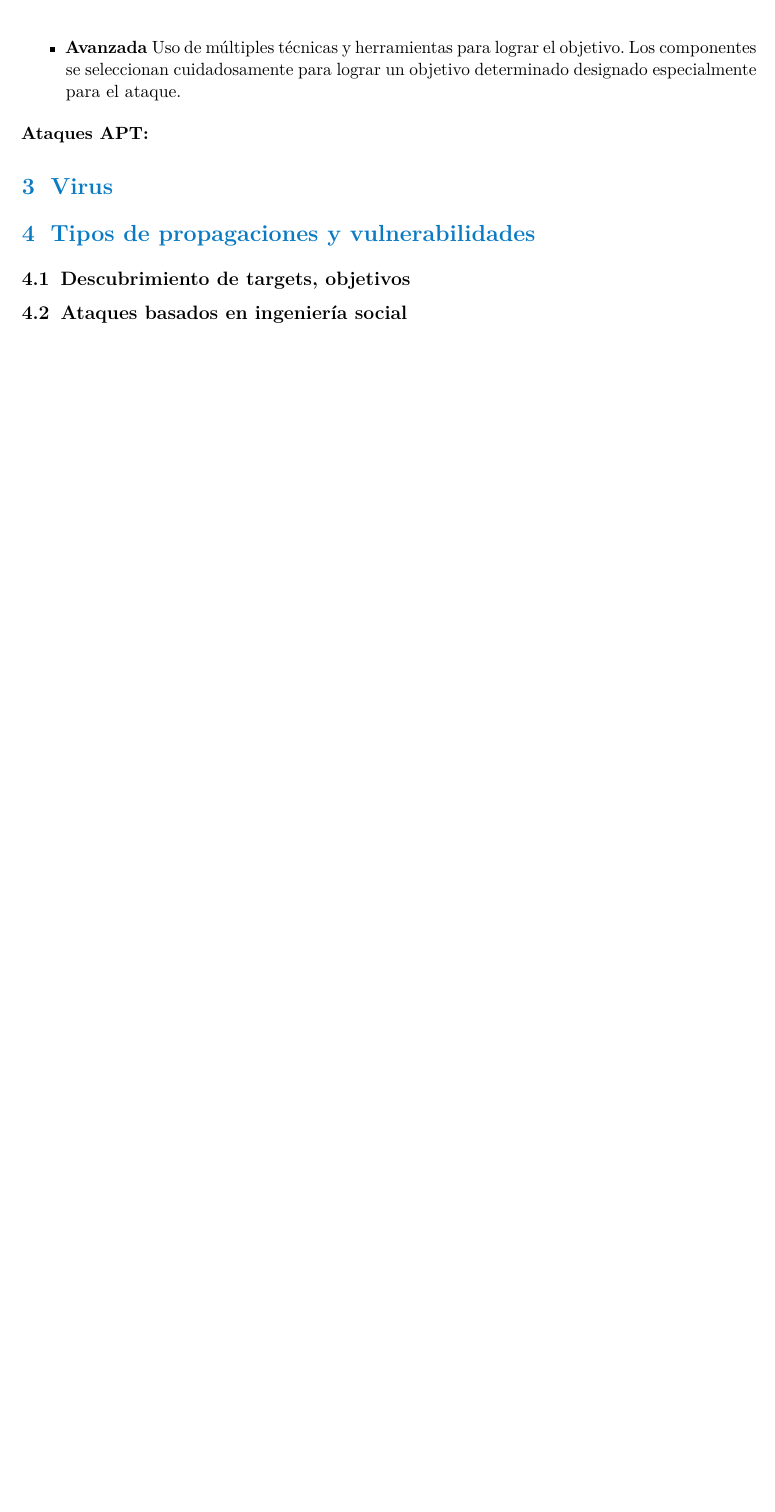
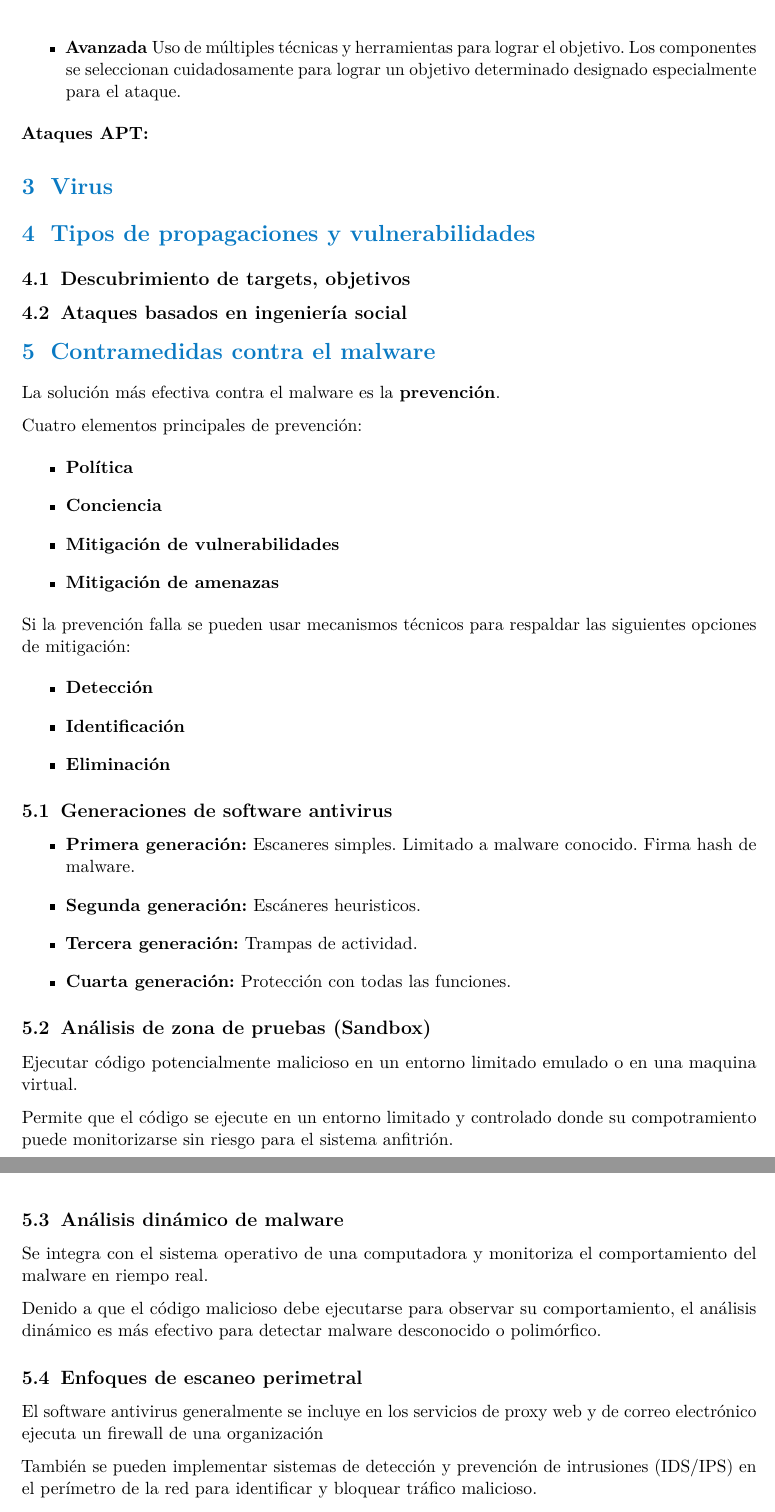
Before and after one commit to Albertdmo13/UNI-25-26, a LaTeX document (Seguridad_Sistemas_Informaticos/T3_Software_Malicioso.tex): part of page 4 of 4 before the commit and two parts of pages 4 and 5 of 5 after it, the two joined at a grey line, cut so that both start at the same text, the shorter picture padded with empty space. Compiled offline with pdfLaTeX.

Commit message:
Updated T3 Malware of SegSisInf

```diff
--- a/Seguridad_Sistemas_Informaticos/T3_Software_Malicioso.tex
+++ b/Seguridad_Sistemas_Informaticos/T3_Software_Malicioso.tex
@@ -217,4 +217,52 @@ Se caracterizan por su amplia persistencia y sigilo. Normalmente atribuidas a or
 
 \subsection{Ataques basados en ingeniería social}
 
+\section{Contramedidas contra el malware}
+
+La solución más efectiva contra el malware es la \textbf{prevención}.
+
+Cuatro elementos principales de prevención:
+\begin{itemize}
+    \item \textbf{Política}
+    \item \textbf{Conciencia}
+    \item \textbf{Mitigación de vulnerabilidades}
+    \item \textbf{Mitigación de amenazas}
+\end{itemize}
+
+Si la prevención falla se pueden usar mecanismos técnicos para respaldar las siguientes opciones de mitigación:
+\begin{itemize}
+    \item \textbf{Detección}
+    \item \textbf{Identificación}
+    \item \textbf{Eliminación}
+\end{itemize}
+
+\subsection{Generaciones de software antivirus}
+
+\begin{itemize}
+    \item \textbf{Primera generación:} Escaneres simples. Limitado a malware conocido. Firma hash de malware.
+    \item \textbf{Segunda generación:} Escáneres heuristicos.
+    \item \textbf{Tercera generación:} Trampas de actividad.
+    \item \textbf{Cuarta generación:} Protección con todas las funciones.
+\end{itemize}
+
+\subsection{Análisis de zona de pruebas (Sandbox)}
+
+Ejecutar código potencialmente malicioso en un entorno limitado emulado o en una maquina virtual.
+
+Permite que el código se ejecute en un entorno limitado y controlado donde su compotramiento puede monitorizarse sin riesgo para el sistema anfitrión.
+
+\subsection{Análisis dinámico de malware}
+
+Se integra con el sistema operativo de una computadora y monitoriza el comportamiento del malware en riempo real.
+
+Denido a que el código malicioso debe ejecutarse para observar su comportamiento, el análisis dinámico es más efectivo para detectar malware desconocido o polimórfico.
+
+\subsection{Enfoques de escaneo perimetral}
+
+El software antivirus generalmente se incluye en los servicios de proxy web y de correo electrónico ejecuta un firewall de una organización
+
+También se pueden implementar sistemas de detección y prevención de intrusiones (IDS/IPS) en el perímetro de la red para identificar y bloquear tráfico malicioso.
+
+El enfoque se limita a escanear software.
+
 \end{document}
```
